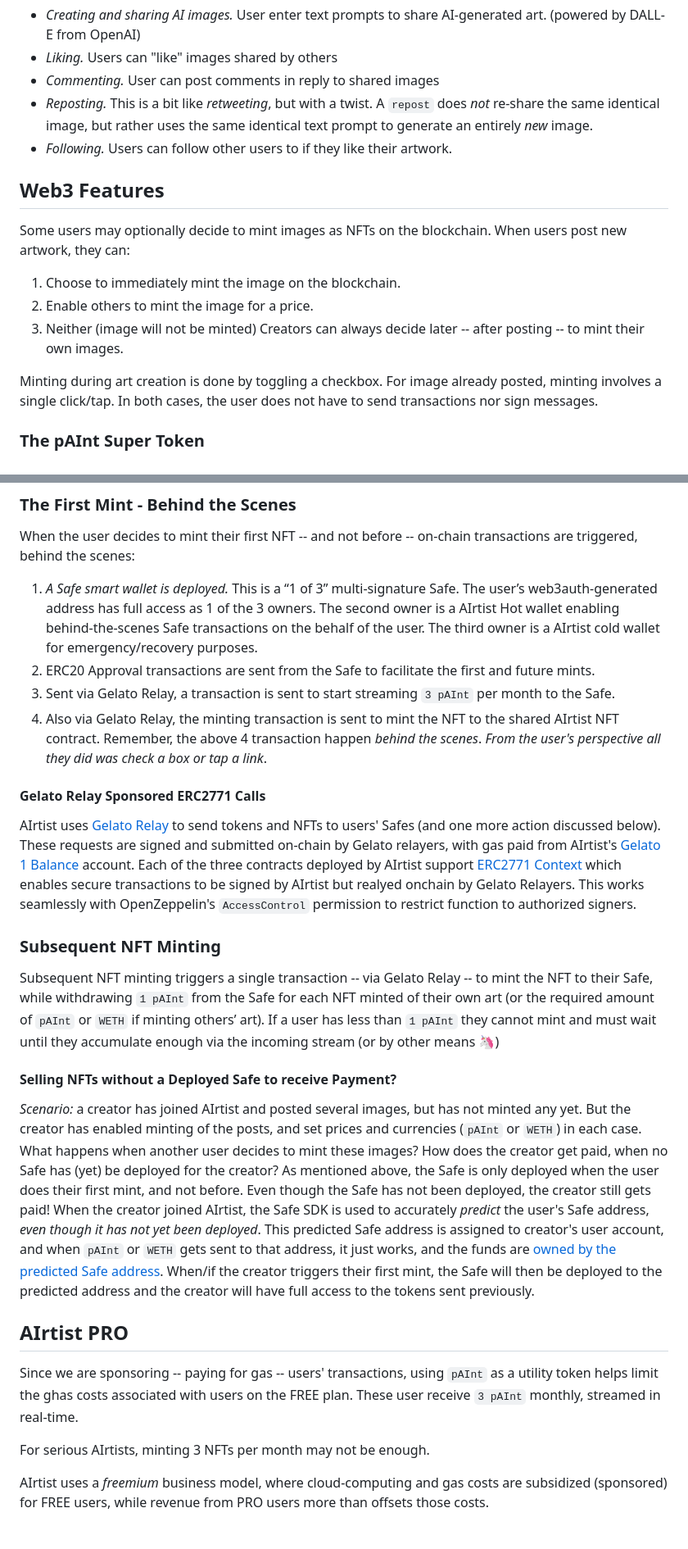
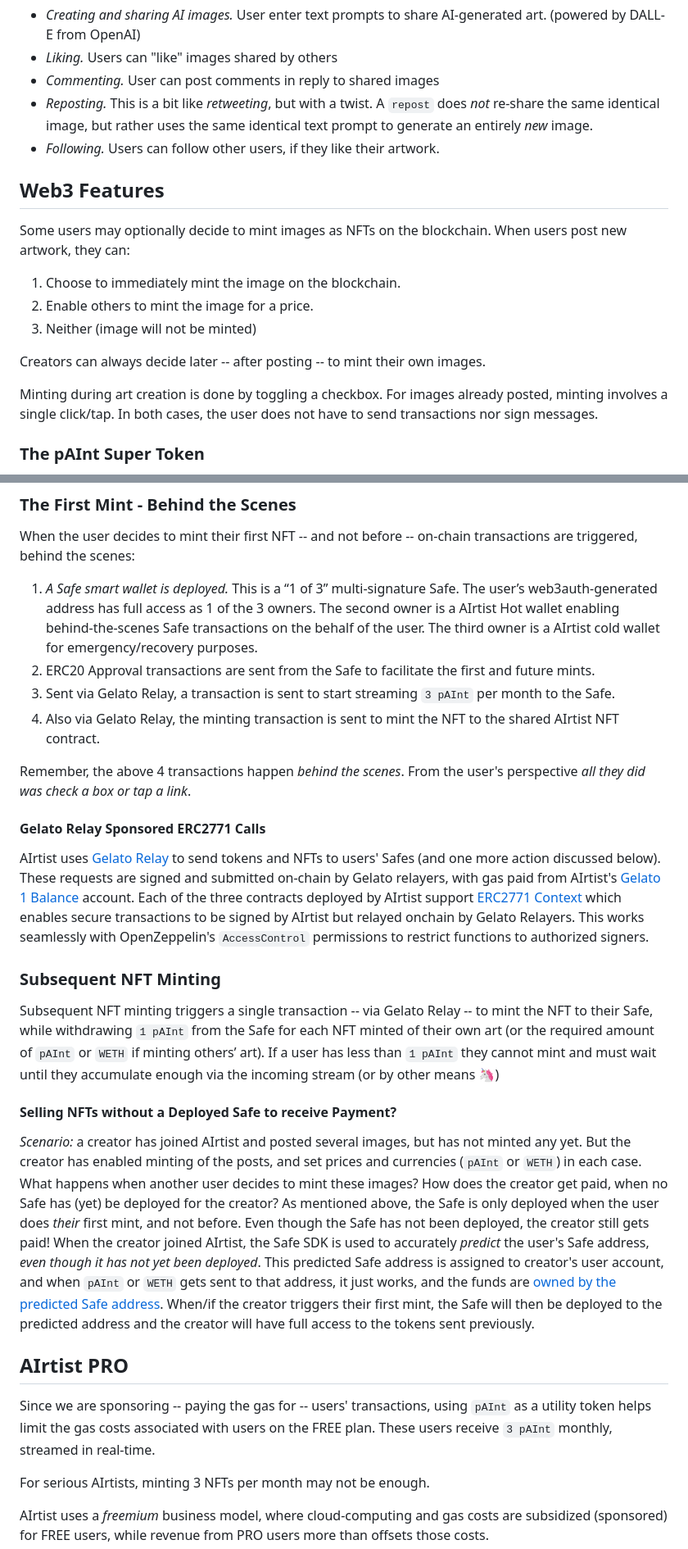
Before and after one commit to markcarey/airtist, a Markdown page: README.md, 2 parts joined by grey strips. Shown at 82% size. Drawn GitHub-style; blank space fills up the shorter version.

```diff
--- a/README.md
+++ b/README.md
@@ -33,17 +33,19 @@ Several "web 2.0" styles features include:
 - *Liking.* Users can "like" images shared by others
 - *Commenting.* User can post comments in reply to shared images
 - *Reposting.* This is a bit like _retweeting_, but with a twist. A `repost` does *not* re-share the same identical image, but rather uses the same identical text prompt to generate an entirely *new* image.
-- *Following.* Users can follow other users to if they like their artwork.
+- *Following.* Users can follow other users, if they like their artwork.
 
 ## Web3 Features
 
 Some users may optionally decide to mint images as NFTs on the blockchain. When users post new artwork, they can:
+
 1. Choose to immediately mint the image on the blockchain.
 2. Enable others to mint the image for a price.
 3. Neither (image will not be minted)
+
 Creators can always decide later -- after posting -- to mint their own images.
 
-Minting during art creation is done by toggling a checkbox. For image already posted, minting involves a single click/tap. In both cases, the user does not have to send transactions nor sign messages.
+Minting during art creation is done by toggling a checkbox. For images already posted, minting involves a single click/tap. In both cases, the user does not have to send transactions nor sign messages.
 
 ### The pAInt Super Token
 
@@ -56,15 +58,17 @@ See the streams on [Superfluid Console](https://console.superfluid.finance/goerl
 ### The First Mint - Behind the Scenes
 
 When the user decides to mint their first NFT -- and not before -- on-chain transactions are triggered, behind the scenes:
+
 1. *A Safe smart wallet is deployed.* This is a “1 of 3” multi-signature Safe. The user’s web3auth-generated address has full access as 1 of the 3 owners. The second owner is a AIrtist Hot wallet enabling behind-the-scenes Safe transactions on the behalf of the user. The third owner is a AIrtist cold wallet for emergency/recovery purposes.
 2. ERC20 Approval transactions are sent from the Safe to facilitate the first and future mints.
 3. Sent via Gelato Relay, a transaction is sent to start streaming `3 pAInt` per month to the Safe.
 4. Also via Gelato Relay, the minting transaction is sent to mint the NFT to the shared AIrtist NFT contract.
-Remember, the above 4 transaction happen *behind the scenes*. _From the user's perspective all they did was check a box or tap a link_.
+
+Remember, the above 4 transactions happen *behind the scenes*. From the user's perspective _all they did was check a box or tap a link_.
 
 #### Gelato Relay Sponsored ERC2771 Calls
 
-AIrtist uses [Gelato Relay](https://docs.gelato.network/developer-services/relay) to send tokens and NFTs to users' Safes (and one more action discussed below). These requests are signed and submitted on-chain by Gelato relayers, with gas paid from AIrtist's [Gelato 1 Balance](https://docs.gelato.network/developer-services/relay/payment-and-fees#1balance) account. Each of the three contracts deployed by AIrtist support [ERC2771 Context](https://docs.gelato.network/developer-services/relay/quick-start/erc-2771) which enables secure transactions to be signed by AIrtist but realyed onchain by Gelato Relayers. This works seamlessly with OpenZeppelin's `AccessControl` permission to restrict function to authorized signers.
+AIrtist uses [Gelato Relay](https://docs.gelato.network/developer-services/relay) to send tokens and NFTs to users' Safes (and one more action discussed below). These requests are signed and submitted on-chain by Gelato relayers, with gas paid from AIrtist's [Gelato 1 Balance](https://docs.gelato.network/developer-services/relay/payment-and-fees#1balance) account. Each of the three contracts deployed by AIrtist support [ERC2771 Context](https://docs.gelato.network/developer-services/relay/quick-start/erc-2771) which enables secure transactions to be signed by AIrtist but relayed onchain by Gelato Relayers. This works seamlessly with OpenZeppelin's `AccessControl` permissions to restrict functions to authorized signers.
 
 ### Subsequent NFT Minting
 
@@ -72,11 +76,11 @@ Subsequent NFT minting triggers a single transaction -- via Gelato Relay -- to m
 
 #### Selling NFTs without a Deployed Safe to receive Payment?
 
-*Scenario:* a creator has joined AIrtist and posted several images, but has not minted any yet. But the creator has enabled minting of the posts, and set prices and currencies (`pAInt` or `WETH`) in each case. What happens when another user decides to mint these images? How does the creator get paid, when no Safe has (yet) be deployed for the creator? As mentioned above, the Safe is only deployed when the user does their first mint, and not before. Even though the Safe has not been deployed, the creator still gets paid! When the creator joined AIrtist, the Safe SDK is used to accurately _predict_ the user's Safe address, _even though it has not yet been deployed_. This predicted Safe address is assigned to creator's user account, and when `pAInt` or `WETH` gets sent to that address, it just works, and the funds are [owned by the predicted Safe address](https://blog.openzeppelin.com/getting-the-most-out-of-create2/). When/if the creator triggers their first mint, the Safe will then be deployed to the predicted address and the creator will have full access to the tokens sent previously.
+*Scenario:* a creator has joined AIrtist and posted several images, but has not minted any yet. But the creator has enabled minting of the posts, and set prices and currencies (`pAInt` or `WETH`) in each case. What happens when another user decides to mint these images? How does the creator get paid, when no Safe has (yet) be deployed for the creator? As mentioned above, the Safe is only deployed when the user does _their_ first mint, and not before. Even though the Safe has not been deployed, the creator still gets paid! When the creator joined AIrtist, the Safe SDK is used to accurately _predict_ the user's Safe address, _even though it has not yet been deployed_. This predicted Safe address is assigned to creator's user account, and when `pAInt` or `WETH` gets sent to that address, it just works, and the funds are [owned by the predicted Safe address](https://blog.openzeppelin.com/getting-the-most-out-of-create2/). When/if the creator triggers their first mint, the Safe will then be deployed to the predicted address and the creator will have full access to the tokens sent previously.
 
 ## AIrtist PRO
 
-Since we are sponsoring -- paying for gas -- users' transactions, using `pAInt` as a utility token helps limit the ghas costs associated with users on the FREE plan. These user receive `3 pAInt` monthly, streamed in real-time.
+Since we are sponsoring -- paying the gas for -- users' transactions, using `pAInt` as a utility token helps limit the gas costs associated with users on the FREE plan. These users receive `3 pAInt` monthly, streamed in real-time.
 
 For serious AIrtists, minting 3 NFTs per month may not be enough.
 
```
Also changed, not shown: other parts of README.md (+26 -26 lines).
